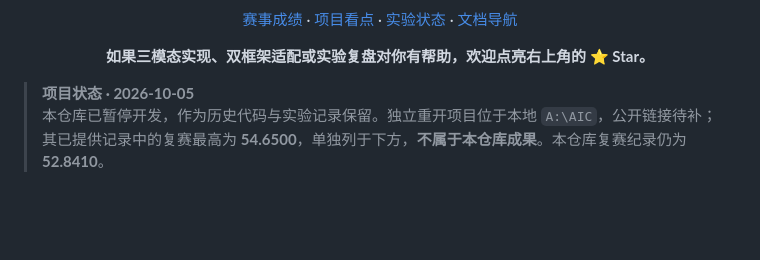
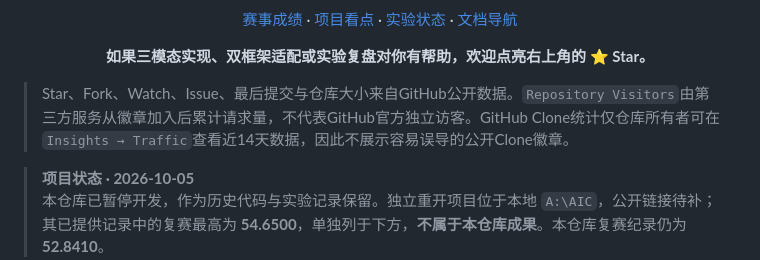
Before and after one commit to crazyzzpdt/AICOMP, a Markdown page: README.md, the part around one of its changes. Rendered like a GitHub page; blank space fills up the shorter version.

```diff
--- a/README.md
+++ b/README.md
@@ -16,6 +22,8 @@
 **如果三模态实现、双框架适配或实验复盘对你有帮助，欢迎点亮右上角的 ⭐ Star。**
 
 </div>
+
+> Star、Fork、Watch、Issue、最后提交与仓库大小来自GitHub公开数据。`Repository Visitors`由第三方服务从徽章加入后累计请求量，不代表GitHub官方独立访客。GitHub Clone统计仅仓库所有者可在`Insights → Traffic`查看近14天数据，因此不展示容易误导的公开Clone徽章。
 
 > **项目状态 · 2026-10-05**<br>
 > 本仓库已暂停开发，作为历史代码与实验记录保留。独立重开项目位于本地 `A:\AIC`，公开链接待补；其已提供记录中的复赛最高为 **54.6500**，单独列于下方，**不属于本仓库成果**。本仓库复赛纪录仍为 **52.8410**。
```
Also changed, not shown: other parts of README.md (+6 -0 lines).
